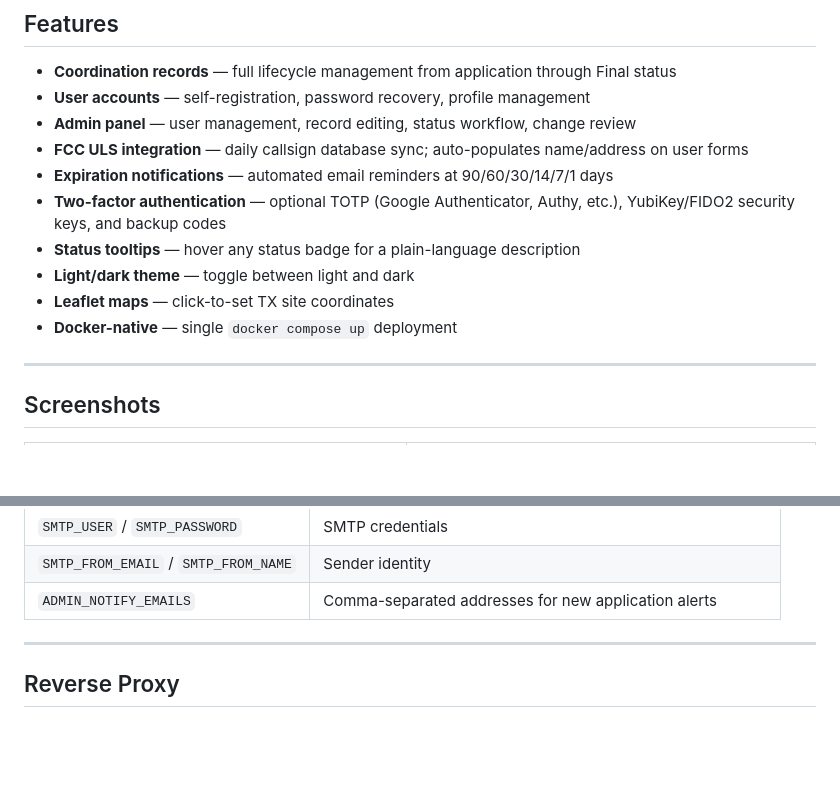
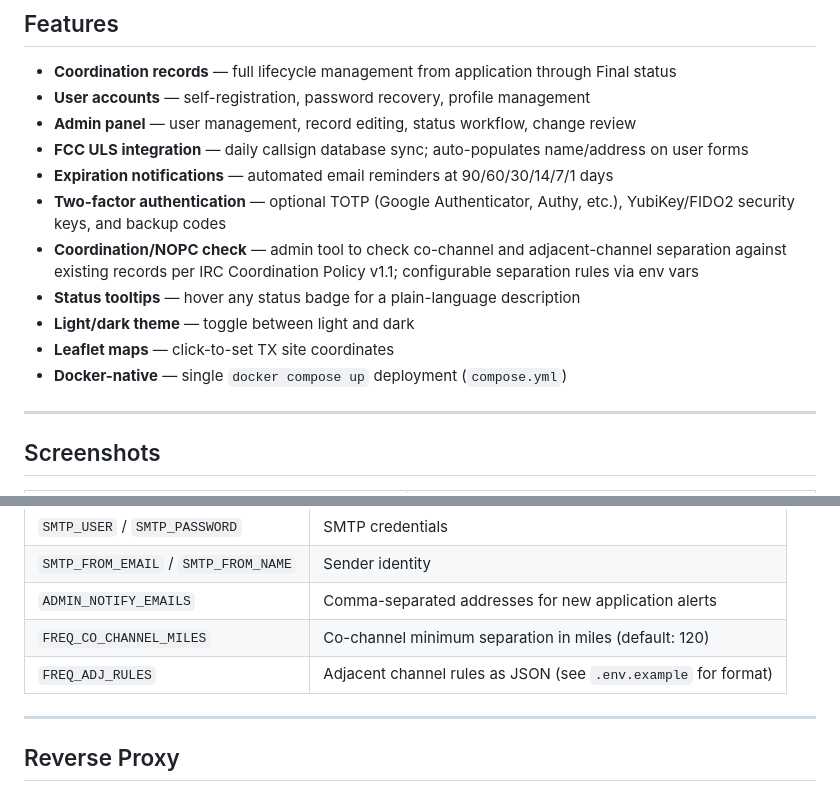
Before and after one commit to nf9k/freqy, a Markdown page: README.md, 2 parts joined by grey strips. Rendered like a GitHub page; blank space fills up the shorter version.

Commit message:
Update README and user manual for Coordination/NOPC Check and compose.yml
Co-Authored-By: Claude Sonnet 4.6 <noreply@anthropic.com>

```diff
--- a/README.md
+++ b/README.md
@@ -12,10 +12,11 @@ Amateur Radio Frequency Coordination — a web-based replacement for legacy Flex
 - **FCC ULS integration** — daily callsign database sync; auto-populates name/address on user forms
 - **Expiration notifications** — automated email reminders at 90/60/30/14/7/1 days
 - **Two-factor authentication** — optional TOTP (Google Authenticator, Authy, etc.), YubiKey/FIDO2 security keys, and backup codes
+- **Coordination/NOPC check** — admin tool to check co-channel and adjacent-channel separation against existing records per IRC Coordination Policy v1.1; configurable separation rules via env vars
 - **Status tooltips** — hover any status badge for a plain-language description
 - **Light/dark theme** — toggle between light and dark
 - **Leaflet maps** — click-to-set TX site coordinates
-- **Docker-native** — single `docker compose up` deployment
+- **Docker-native** — single `docker compose up` deployment (`compose.yml`)
 
 ---
 
@@ -129,6 +130,8 @@ All configuration is via `.env`. See `.env.example` for all options.
 | `SMTP_USER` / `SMTP_PASSWORD` | SMTP credentials |
 | `SMTP_FROM_EMAIL` / `SMTP_FROM_NAME` | Sender identity |
 | `ADMIN_NOTIFY_EMAILS` | Comma-separated addresses for new application alerts |
+| `FREQ_CO_CHANNEL_MILES` | Co-channel minimum separation in miles (default: 120) |
+| `FREQ_ADJ_RULES` | Adjacent channel rules as JSON (see `.env.example` for format) |
 
 ---
 
```
Also changed, not shown: docs/user-manual.md (+42 -0 lines).
